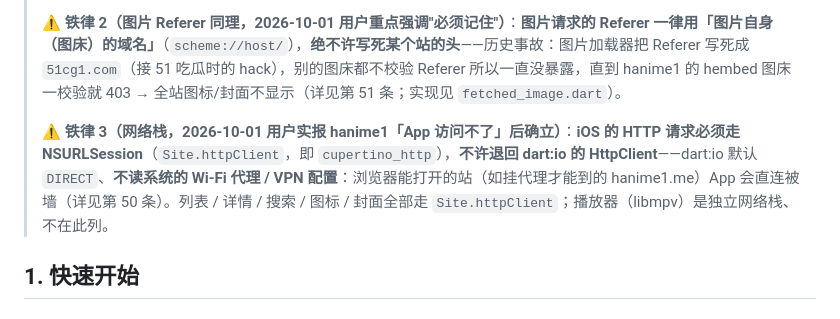
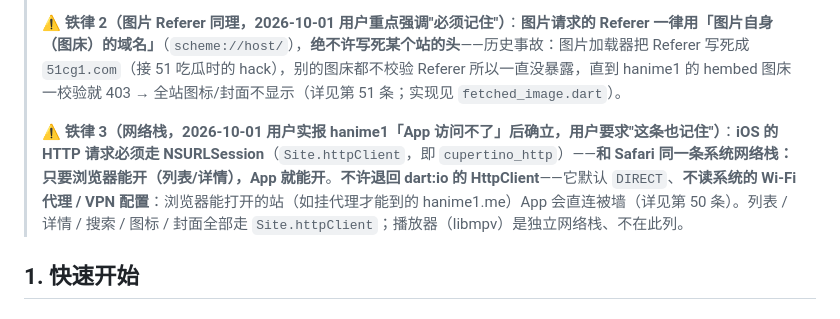
Before and after one commit to wocaoniubi123/KPXX, a Markdown page: DEVLOG.md, the part around the change. Drawn GitHub-style.

Commit message:
DEVLOG 铁律3 补全：NSURLSession=与 Safari 同栈，浏览器能开的 App 就能开（用户要求记住）

```diff
--- a/DEVLOG.md
+++ b/DEVLOG.md
@@ -4,7 +4,7 @@
 >
 > ⚠️ **铁律 2（图片 Referer 同理，2026-10-01 用户重点强调"必须记住"）**：**图片请求的 Referer 一律用「图片自身（图床）的域名」**（`scheme://host/`），**绝不许写死某个站的头**——历史事故：图片加载器把 Referer 写死成 `51cg1.com`（接 51 吃瓜时的 hack），别的图床都不校验 Referer 所以一直没暴露，直到 hanime1 的 hembed 图床一校验就 403 → 全站图标/封面不显示（详见第 51 条；实现见 `fetched_image.dart`）。
 >
-> ⚠️ **铁律 3（网络栈，2026-10-01 用户实报 hanime1「App 访问不了」后确立）**：**iOS 的 HTTP 请求必须走 NSURLSession**（`Site.httpClient`，即 `cupertino_http`），**不许退回 dart:io 的 HttpClient**——dart:io 默认 `DIRECT`、**不读系统的 Wi-Fi 代理 / VPN 配置**：浏览器能打开的站（如挂代理才能到的 hanime1.me）App 会直连被墙（详见第 50 条）。列表 / 详情 / 搜索 / 图标 / 封面全部走 `Site.httpClient`；播放器（libmpv）是独立网络栈、不在此列。
+> ⚠️ **铁律 3（网络栈，2026-10-01 用户实报 hanime1「App 访问不了」后确立，用户要求"这条也记住"）**：**iOS 的 HTTP 请求必须走 NSURLSession**（`Site.httpClient`，即 `cupertino_http`）——**和 Safari 同一条系统网络栈：只要浏览器能开（列表/详情），App 就能开**。**不许退回 dart:io 的 HttpClient**——它默认 `DIRECT`、**不读系统的 Wi-Fi 代理 / VPN 配置**：浏览器能打开的站（如挂代理才能到的 hanime1.me）App 会直连被墙（详见第 50 条）。列表 / 详情 / 搜索 / 图标 / 封面全部走 `Site.httpClient`；播放器（libmpv）是独立网络栈、不在此列。
 
 ## 1. 快速开始
 
```
